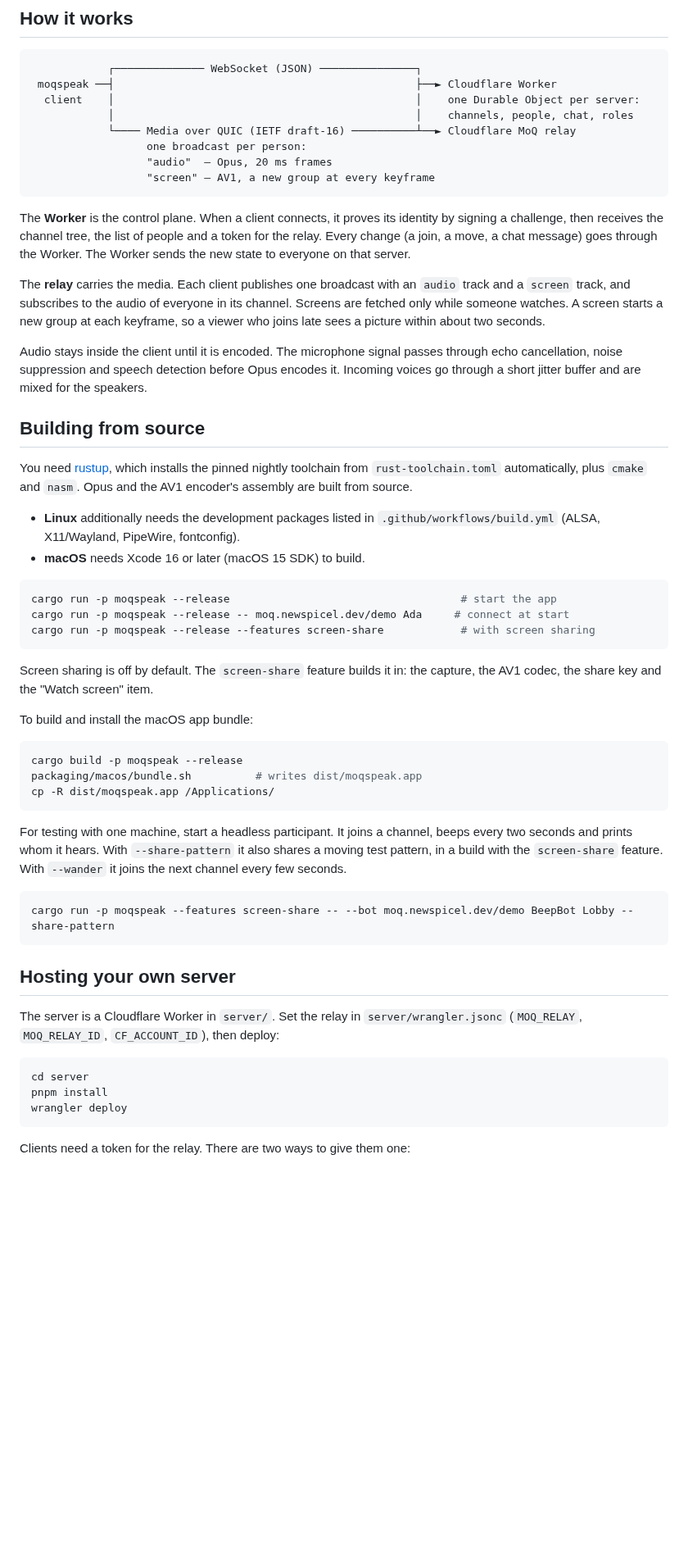
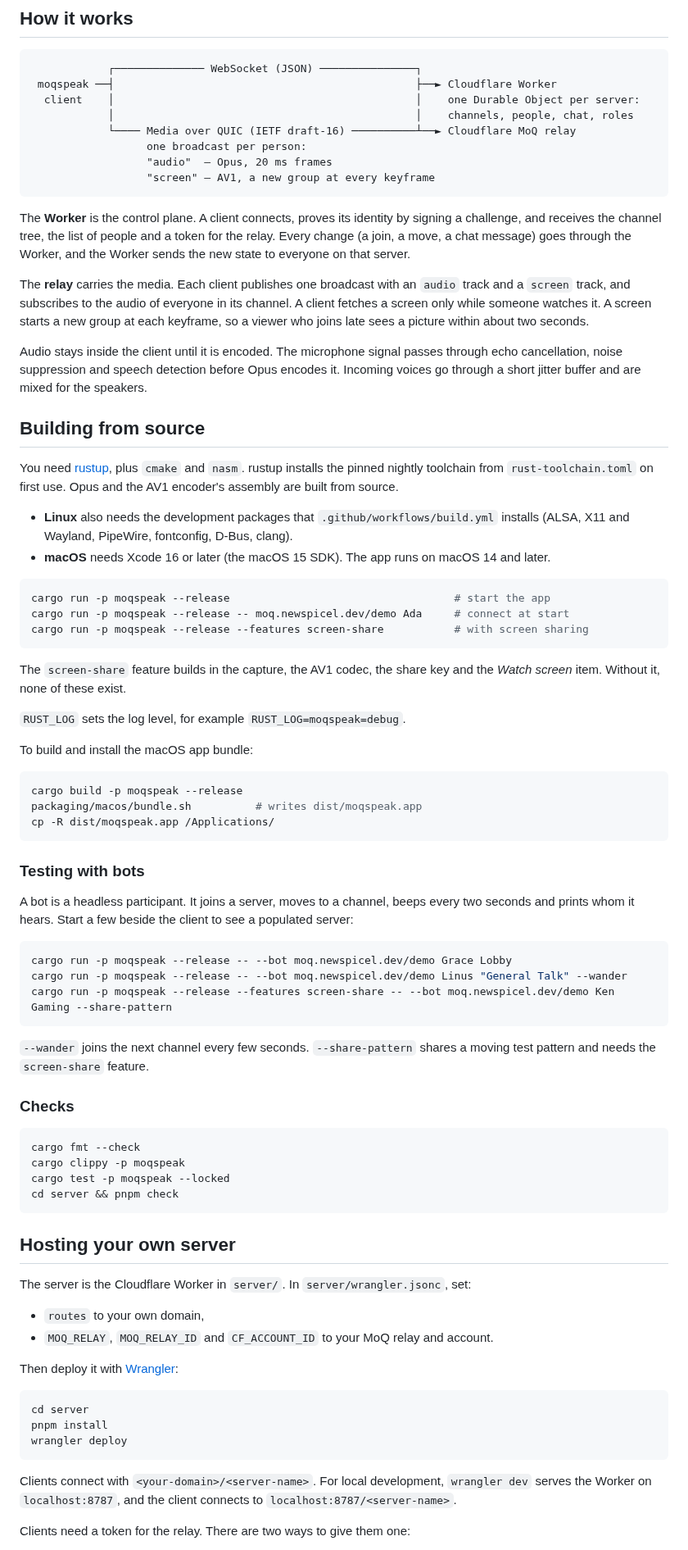
Before and after one commit to Newspicel/moqspeak, a Markdown page: README.md, the part around one of its changes. Shown at 82% size. GitHub-like rendering; blank space fills up the shorter version.

````diff
--- a/README.md
+++ b/README.md
@@ -73,15 +93,15 @@ who has it.
                   "screen" – AV1, a new group at every keyframe
 ```
 
-The **Worker** is the control plane. When a client connects, it proves its identity by signing a
-challenge, then receives the channel tree, the list of people and a token for the relay. Every
-change (a join, a move, a chat message) goes through the Worker. The Worker sends the new state to
-everyone on that server.
+The **Worker** is the control plane. A client connects, proves its identity by signing a
+challenge, and receives the channel tree, the list of people and a token for the relay. Every
+change (a join, a move, a chat message) goes through the Worker, and the Worker sends the new
+state to everyone on that server.
 
 The **relay** carries the media. Each client publishes one broadcast with an `audio` track and a
-`screen` track, and subscribes to the audio of everyone in its channel. Screens are fetched only
-while someone watches. A screen starts a new group at each keyframe, so a viewer who joins late
-sees a picture within about two seconds.
+`screen` track, and subscribes to the audio of everyone in its channel. A client fetches a screen
+only while someone watches it. A screen starts a new group at each keyframe, so a viewer who joins
+late sees a picture within about two seconds.
 
 Audio stays inside the client until it is encoded. The microphone signal passes through echo
 cancellation, noise suppression and speech detection before Opus encodes it. Incoming voices go
@@ -89,22 +109,24 @@ through a short jitter buffer and are mixed for the speakers.
 
 ## Building from source
 
-You need [rustup](https://rustup.rs), which installs the pinned nightly toolchain from
-`rust-toolchain.toml` automatically, plus `cmake` and `nasm`. Opus and the AV1 encoder's
-assembly are built from source.
+You need [rustup](https://rustup.rs), plus `cmake` and `nasm`. rustup installs the pinned nightly
+toolchain from `rust-toolchain.toml` on first use. Opus and the AV1 encoder's assembly are built
+from source.
 
-- **Linux** additionally needs the development packages listed in
-  `.github/workflows/build.yml` (ALSA, X11/Wayland, PipeWire, fontconfig).
-- **macOS** needs Xcode 16 or later (macOS 15 SDK) to build.
+- **Linux** also needs the development packages that `.github/workflows/build.yml` installs
+  (ALSA, X11 and Wayland, PipeWire, fontconfig, D-Bus, clang).
+- **macOS** needs Xcode 16 or later (the macOS 15 SDK). The app runs on macOS 14 and later.
 
 ```sh
-cargo run -p moqspeak --release                                    # start the app
+cargo run -p moqspeak --release                                   # start the app
 cargo run -p moqspeak --release -- moq.newspicel.dev/demo Ada     # connect at start
-cargo run -p moqspeak --release --features screen-share            # with screen sharing
+cargo run -p moqspeak --release --features screen-share           # with screen sharing
 ```
 
-Screen sharing is off by default. The `screen-share` feature builds it in: the capture, the AV1
-codec, the share key and the "Watch screen" item.
+The `screen-share` feature builds in the capture, the AV1 codec, the share key and the
+*Watch screen* item. Without it, none of these exist.
+
+`RUST_LOG` sets the log level, for example `RUST_LOG=moqspeak=debug`.
 
 To build and install the macOS app bundle:
 
@@ -114,18 +136,37 @@ packaging/macos/bundle.sh          # writes dist/moqspeak.app
 cp -R dist/moqspeak.app /Applications/
 ```
 
-For testing with one machine, start a headless participant. It joins a channel, beeps every two
-seconds and prints whom it hears. With `--share-pattern` it also shares a moving test pattern, in
-a build with the `screen-share` feature. With `--wander` it joins the next channel every few seconds.
+### Testing with bots
+
+A bot is a headless participant. It joins a server, moves to a channel, beeps every two seconds
+and prints whom it hears. Start a few beside the client to see a populated server:
 
 ```sh
-cargo run -p moqspeak --features screen-share -- --bot moq.newspicel.dev/demo BeepBot Lobby --share-pattern
+cargo run -p moqspeak --release -- --bot moq.newspicel.dev/demo Grace Lobby
+cargo run -p moqspeak --release -- --bot moq.newspicel.dev/demo Linus "General Talk" --wander
+cargo run -p moqspeak --release --features screen-share -- --bot moq.newspicel.dev/demo Ken Gaming --share-pattern
+```
+
+`--wander` joins the next channel every few seconds. `--share-pattern` shares a moving test
+pattern and needs the `screen-share` feature.
+
+### Checks
+
+```sh
+cargo fmt --check
+cargo clippy -p moqspeak
+cargo test -p moqspeak --locked
+cd server && pnpm check
 ```
 
 ## Hosting your own server
 
-The server is a Cloudflare Worker in `server/`. Set the relay in `server/wrangler.jsonc`
-(`MOQ_RELAY`, `MOQ_RELAY_ID`, `CF_ACCOUNT_ID`), then deploy:
+The server is the Cloudflare Worker in `server/`. In `server/wrangler.jsonc`, set:
+
+- `routes` to your own domain,
+- `MOQ_RELAY`, `MOQ_RELAY_ID` and `CF_ACCOUNT_ID` to your MoQ relay and account.
+
+Then deploy it with [Wrangler](https://developers.cloudflare.com/workers/wrangler/):
 
 ```sh
 cd server
@@ -133,5 +174,8 @@ pnpm install
 wrangler deploy
 ```
 
+Clients connect with `<your-domain>/<server-name>`. For local development, `wrangler dev` serves
+the Worker on `localhost:8787`, and the client connects to `localhost:8787/<server-name>`.
+
 Clients need a token for the relay. There are two ways to give them one:
 
````
Also changed, not shown: other parts of README.md (+63 -42 lines), docs/screenshot-dark.png (added), docs/screenshot-light.png (added), docs/screenshot.png (deleted).
